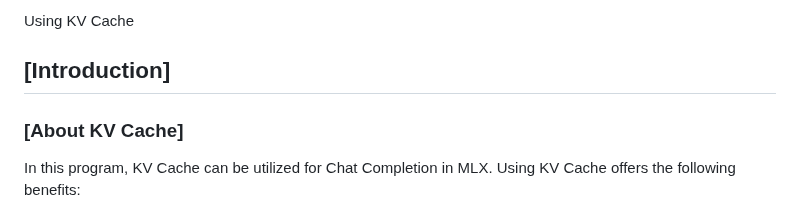
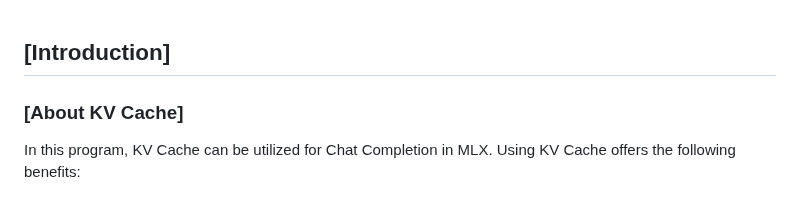
Before and after one commit to gitkaz/mlx_gguf_server, a Markdown page: docs/KV_CACHE.md, the part around the change. Rendered like a GitHub page.

```diff
--- a/docs/KV_CACHE.md
+++ b/docs/KV_CACHE.md
@@ -1,5 +1,3 @@
-Using KV Cache
-
 ## [Introduction]
 
 ### [About KV Cache]
```
